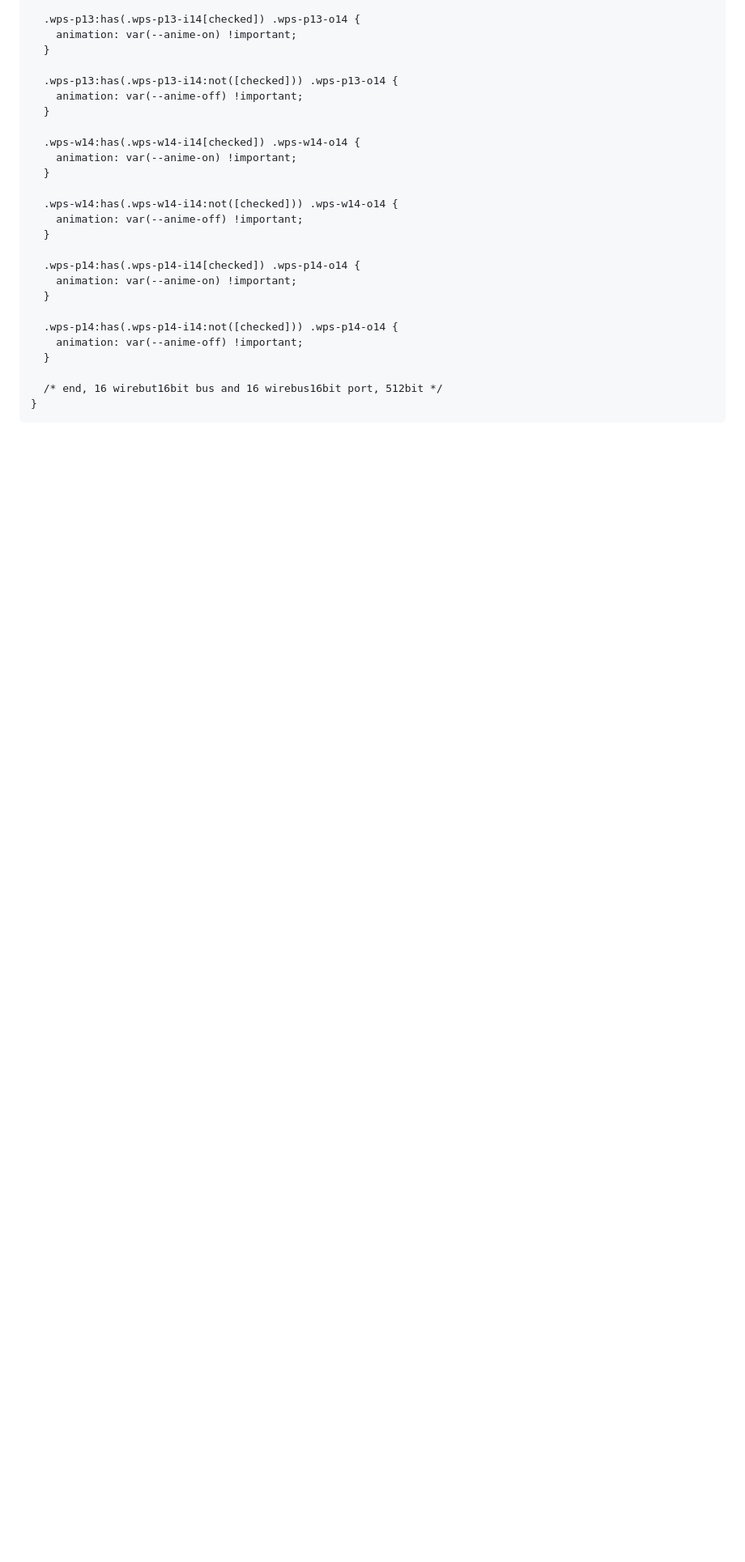
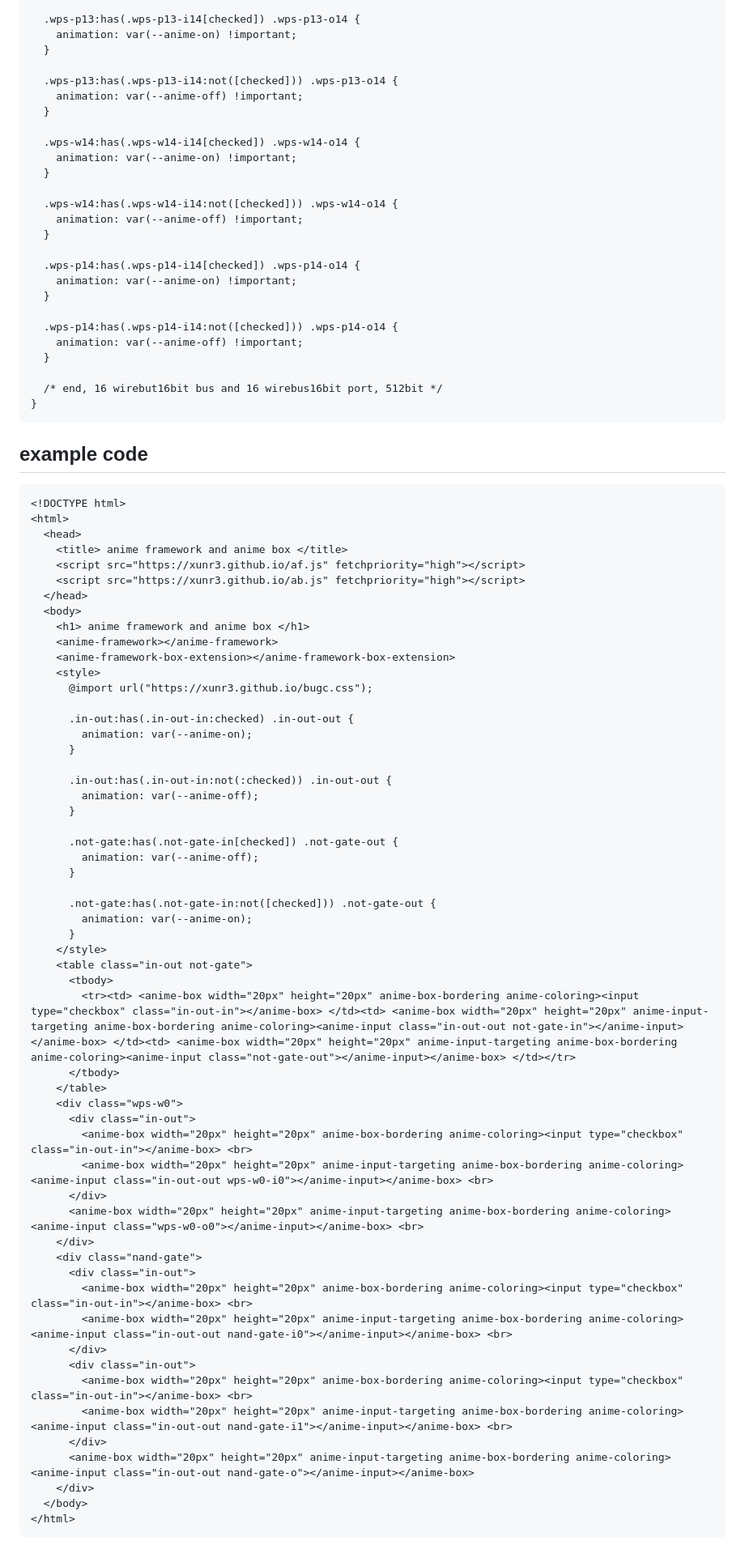
Before and after one commit to xunr3/xunr3.github.io, a Markdown page: about_BUGC.md, the part around one of its changes. Shown at 81% size. Rendered like a GitHub page; blank space fills up the shorter version.

Commit message:
about_BUGC.md 업데이트

````diff
--- a/about_BUGC.md
+++ b/about_BUGC.md
@@ -4046,3 +4052,63 @@ const ab_webcode = (_ => console.log('<script src="https://xunr3.github.io/ab.js
   /* end, 16 wirebut16bit bus and 16 wirebus16bit port, 512bit */
 }
 ```
+
+## example code
+
+```html
+<!DOCTYPE html>
+<html>
+  <head>
+    <title> anime framework and anime box </title>
+    <script src="https://xunr3.github.io/af.js" fetchpriority="high"></script>
+    <script src="https://xunr3.github.io/ab.js" fetchpriority="high"></script>
+  </head>
+  <body>
+    <h1> anime framework and anime box </h1>
+    <anime-framework></anime-framework>
+    <anime-framework-box-extension></anime-framework-box-extension>
+    <style>
+      @import url("https://xunr3.github.io/bugc.css");
+
+      .in-out:has(.in-out-in:checked) .in-out-out {
+        animation: var(--anime-on);
+      }
+
+      .in-out:has(.in-out-in:not(:checked)) .in-out-out {
+        animation: var(--anime-off);
+      }
+
+      .not-gate:has(.not-gate-in[checked]) .not-gate-out {
+        animation: var(--anime-off);
+      }
+
+      .not-gate:has(.not-gate-in:not([checked])) .not-gate-out {
+        animation: var(--anime-on);
+      }
+    </style>
+    <table class="in-out not-gate">
+      <tbody>
+        <tr><td> <anime-box width="20px" height="20px" anime-box-bordering anime-coloring><input type="checkbox" class="in-out-in"></anime-box> </td><td> <anime-box width="20px" height="20px" anime-input-targeting anime-box-bordering anime-coloring><anime-input class="in-out-out not-gate-in"></anime-input></anime-box> </td><td> <anime-box width="20px" height="20px" anime-input-targeting anime-box-bordering anime-coloring><anime-input class="not-gate-out"></anime-input></anime-box> </td></tr>
+      </tbody>
+    </table>
+    <div class="wps-w0">
+      <div class="in-out">
+        <anime-box width="20px" height="20px" anime-box-bordering anime-coloring><input type="checkbox" class="in-out-in"></anime-box> <br>
+        <anime-box width="20px" height="20px" anime-input-targeting anime-box-bordering anime-coloring><anime-input class="in-out-out wps-w0-i0"></anime-input></anime-box> <br>
+      </div>
+      <anime-box width="20px" height="20px" anime-input-targeting anime-box-bordering anime-coloring><anime-input class="wps-w0-o0"></anime-input></anime-box> <br>
+    </div>
+    <div class="nand-gate">
+      <div class="in-out">
+        <anime-box width="20px" height="20px" anime-box-bordering anime-coloring><input type="checkbox" class="in-out-in"></anime-box> <br>
+        <anime-box width="20px" height="20px" anime-input-targeting anime-box-bordering anime-coloring><anime-input class="in-out-out nand-gate-i0"></anime-input></anime-box> <br>
+      </div>
+      <div class="in-out">
+        <anime-box width="20px" height="20px" anime-box-bordering anime-coloring><input type="checkbox" class="in-out-in"></anime-box> <br>
+        <anime-box width="20px" height="20px" anime-input-targeting anime-box-bordering anime-coloring><anime-input class="in-out-out nand-gate-i1"></anime-input></anime-box> <br>
+      </div>
+      <anime-box width="20px" height="20px" anime-input-targeting anime-box-bordering anime-coloring><anime-input class="in-out-out nand-gate-o"></anime-input></anime-box>
+    </div>
+  </body>
+</html>
+```
````
Also changed, not shown: other parts of about_BUGC.md (+6 -0 lines).
